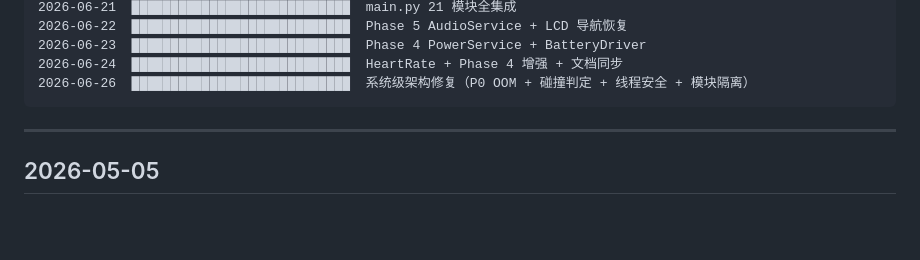
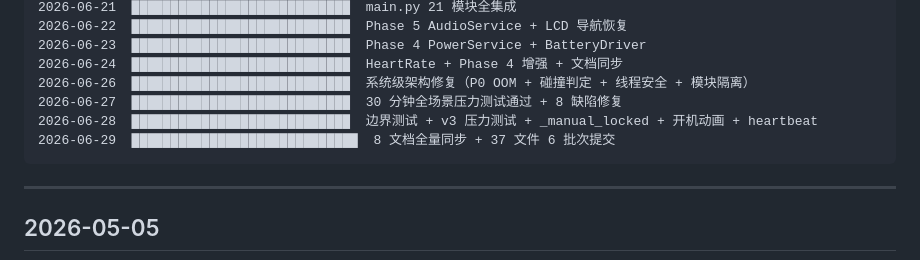
Before and after one commit to ZThwen/SmartRidingHelmet, a Markdown page: 02_Software/dev_log.md, the part around one of its changes. GitHub-like rendering; blank space fills up the shorter version.

Commit message:
docs: 开发日志补充 06-27 ~ 06-29（压力测试+边界+文档同步）

````diff
--- a/02_Software/dev_log.md
+++ b/02_Software/dev_log.md
@@ -23,6 +23,9 @@
 2026-06-23  ████████████████████████████  Phase 4 PowerService + BatteryDriver
 2026-06-24  ████████████████████████████  HeartRate + Phase 4 增强 + 文档同步
 2026-06-26  ████████████████████████████  系统级架构修复（P0 OOM + 碰撞判定 + 线程安全 + 模块隔离）
+2026-06-27  ████████████████████████████  30 分钟全场景压力测试通过 + 8 缺陷修复
+2026-06-28  ████████████████████████████  边界测试 + v3 压力测试 + _manual_locked + 开机动画 + heartbeat
+2026-06-29  █████████████████████████████  8 文档全量同步 + 37 文件 6 批次提交
 ```
 
 ---
````
Also changed, not shown: other parts of 02_Software/dev_log.md (+64 -0 lines).
